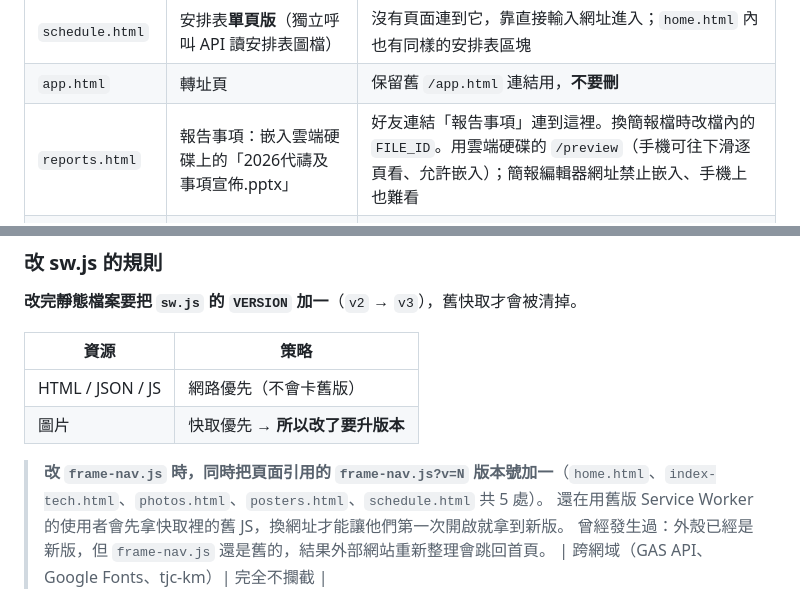
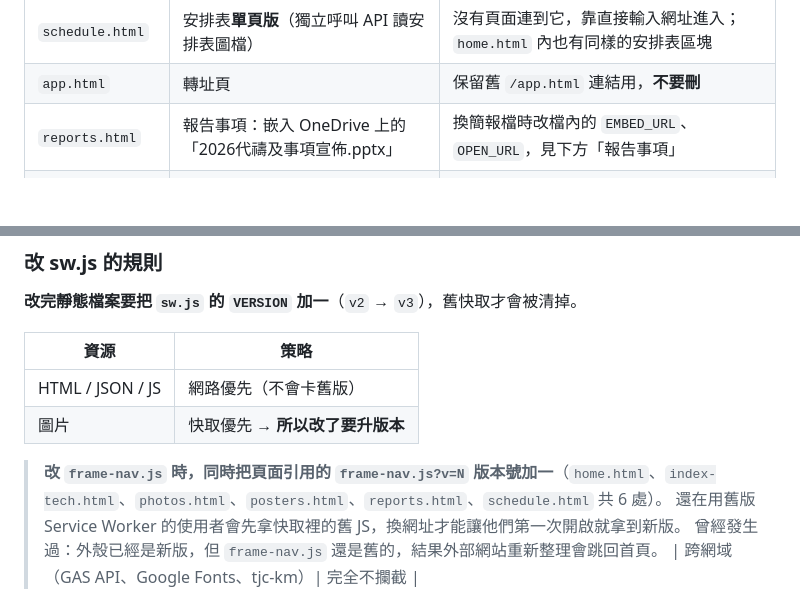
Before and after one commit to TJCLiMing/News, a Markdown page: CLAUDE.md, 2 parts joined by grey strips. Rendered like a GitHub page; blank space fills up the shorter version.

```diff
--- a/CLAUDE.md
+++ b/CLAUDE.md
@@ -29,7 +29,7 @@ li-ming-tjc.org/        → index.html（外殼，全螢幕 iframe）
 | `photos.html` | 相簿頁 | |
 | `schedule.html` | 安排表**單頁版**（獨立呼叫 API 讀安排表圖檔）| 沒有頁面連到它，靠直接輸入網址進入；`home.html` 內也有同樣的安排表區塊 |
 | `app.html` | 轉址頁 | 保留舊 `/app.html` 連結用，**不要刪** |
-| `reports.html` | 報告事項：嵌入雲端硬碟上的「2026代禱及事項宣佈.pptx」| 好友連結「報告事項」連到這裡。換簡報檔時改檔內的 `FILE_ID`。用雲端硬碟的 `/preview`（手機可往下滑逐頁看、允許嵌入）；簡報編輯器網址禁止嵌入、手機上也難看 |
+| `reports.html` | 報告事項：嵌入 OneDrive 上的「2026代禱及事項宣佈.pptx」| 換簡報檔時改檔內的 `EMBED_URL`、`OPEN_URL`，見下方「報告事項」 |
 | `prayer.html` | 代禱事項維護（讀寫「02.代禱事項」試算表）| 首頁沒有連結，直接給網址；可被其他網頁嵌入，見下方「代禱事項維護」 |
 | `frame-nav.js` | iframe 內的連結導向控制 | 新增可嵌入網域時要改（`index.html` 也要同步改）|
 | `sw.js` | Service Worker（離線快取）| 見下方版本規則 |
@@ -77,7 +77,7 @@ li-ming-tjc.org/#photos     → photos.html（相簿）
 | HTML / JSON / JS | 網路優先（不會卡舊版）|
 | 圖片 | 快取優先 → **所以改了要升版本** |
 
-> **改 `frame-nav.js` 時，同時把頁面引用的 `frame-nav.js?v=N` 版本號加一**（`home.html`、`index-tech.html`、`photos.html`、`posters.html`、`schedule.html` 共 5 處）。
+> **改 `frame-nav.js` 時，同時把頁面引用的 `frame-nav.js?v=N` 版本號加一**（`home.html`、`index-tech.html`、`photos.html`、`posters.html`、`reports.html`、`schedule.html` 共 6 處）。
 > 還在用舊版 Service Worker 的使用者會先拿快取裡的舊 JS，換網址才能讓他們第一次開啟就拿到新版。
 > 曾經發生過：外殼已經是新版，但 `frame-nav.js` 還是舊的，結果外部網站重新整理會跳回首頁。
 | 跨網域（GAS API、Google Fonts、tjc-km）| 完全不攔截 |
```
Also changed, not shown: other parts of CLAUDE.md (+52 -0 lines).
